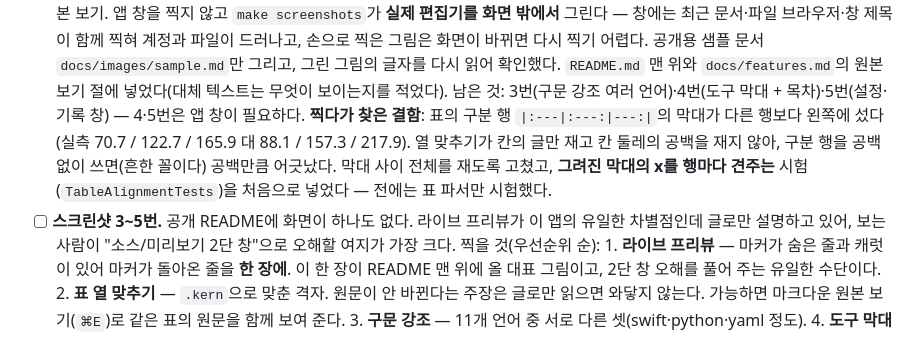
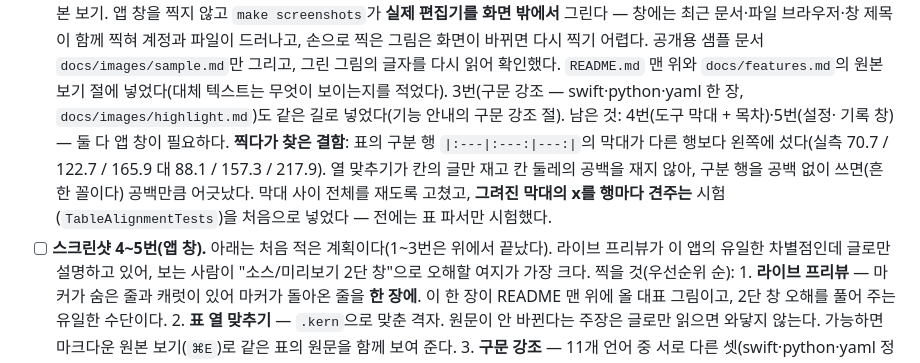
Before and after one commit to ddiiwoong/madi, a Markdown page: TODO.md, the part around the change. Drawn GitHub-style.

```diff
--- a/TODO.md
+++ b/TODO.md
@@ -599,14 +599,15 @@ Mark은 자체 백엔드(Loom) 로그인 하나로 끝내므로 **API 키 보관
       찍혀 계정과 파일이 드러나고, 손으로 찍은 그림은 화면이 바뀌면 다시 찍기 어렵다. 공개용
       샘플 문서 `docs/images/sample.md`만 그리고, 그린 그림의 글자를 다시 읽어 확인했다.
       `README.md` 맨 위와 `docs/features.md`의 원본 보기 절에 넣었다(대체 텍스트는 무엇이
-      보이는지를 적었다). 남은 것: 3번(구문 강조 여러 언어)·4번(도구 막대 + 목차)·5번(설정·
-      기록 창) — 4·5번은 앱 창이 필요하다.
+      보이는지를 적었다). 3번(구문 강조 — swift·python·yaml 한 장, `docs/images/highlight.md`)도
+      같은 길로 넣었다(기능 안내의 구문 강조 절). 남은 것: 4번(도구 막대 + 목차)·5번(설정·
+      기록 창) — 둘 다 앱 창이 필요하다.
       **찍다가 찾은 결함**: 표의 구분 행 `|:---|:---:|---:|`의 막대가 다른 행보다 왼쪽에
       섰다(실측 70.7 / 122.7 / 165.9 대 88.1 / 157.3 / 217.9). 열 맞추기가 칸의 글만 재고 칸
       둘레의 공백을 재지 않아, 구분 행을 공백 없이 쓰면(흔한 꼴이다) 공백만큼 어긋났다.
       막대 사이 전체를 재도록 고쳤고, **그려진 막대의 x를 행마다 견주는** 시험
       (`TableAlignmentTests`)을 처음으로 넣었다 — 전에는 표 파서만 시험했다.
-- [ ] **스크린샷 3~5번.** 공개 README에 화면이 하나도 없다. 라이브 프리뷰가 이 앱의 유일한
+- [ ] **스크린샷 4~5번(앱 창).** 아래는 처음 적은 계획이다(1~3번은 위에서 끝났다). 라이브 프리뷰가 이 앱의 유일한
       차별점인데 글로만 설명하고 있어, 보는 사람이 "소스/미리보기 2단 창"으로 오해할
       여지가 가장 크다. 찍을 것(우선순위 순):
       1. **라이브 프리뷰** — 마커가 숨은 줄과 캐럿이 있어 마커가 돌아온 줄을 **한 장에**.
```
Also changed, not shown: docs/features.md (+2 -0 lines), docs/images/highlight.md (added, +21 -0 lines), docs/images/highlight.png (added), 1 other file.
